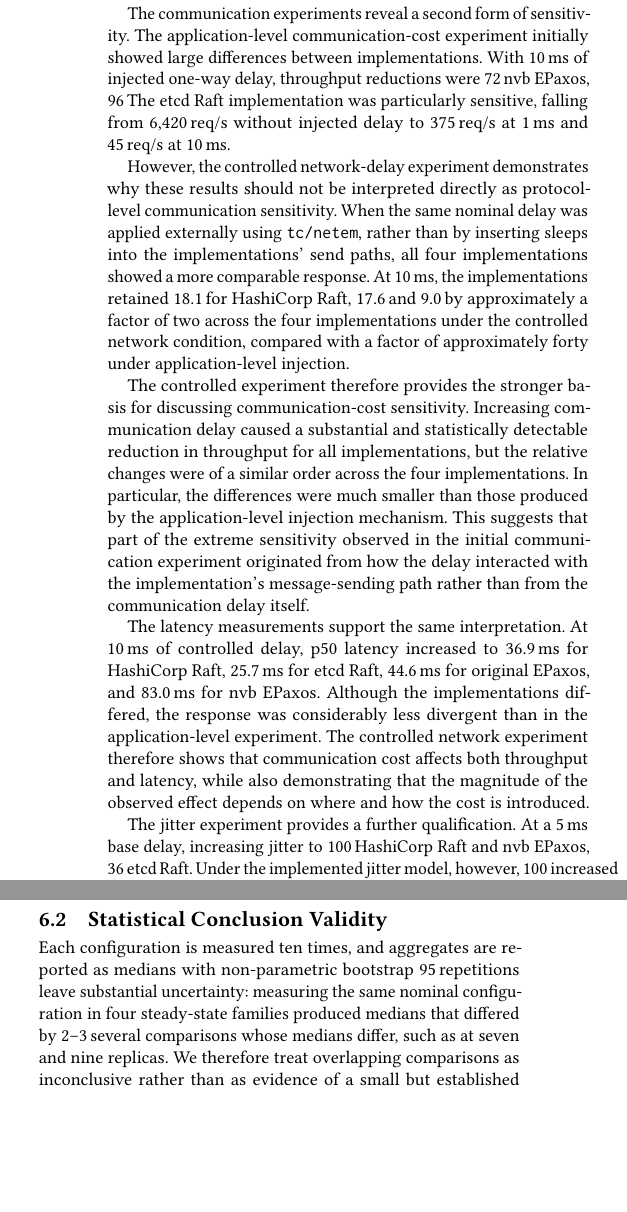
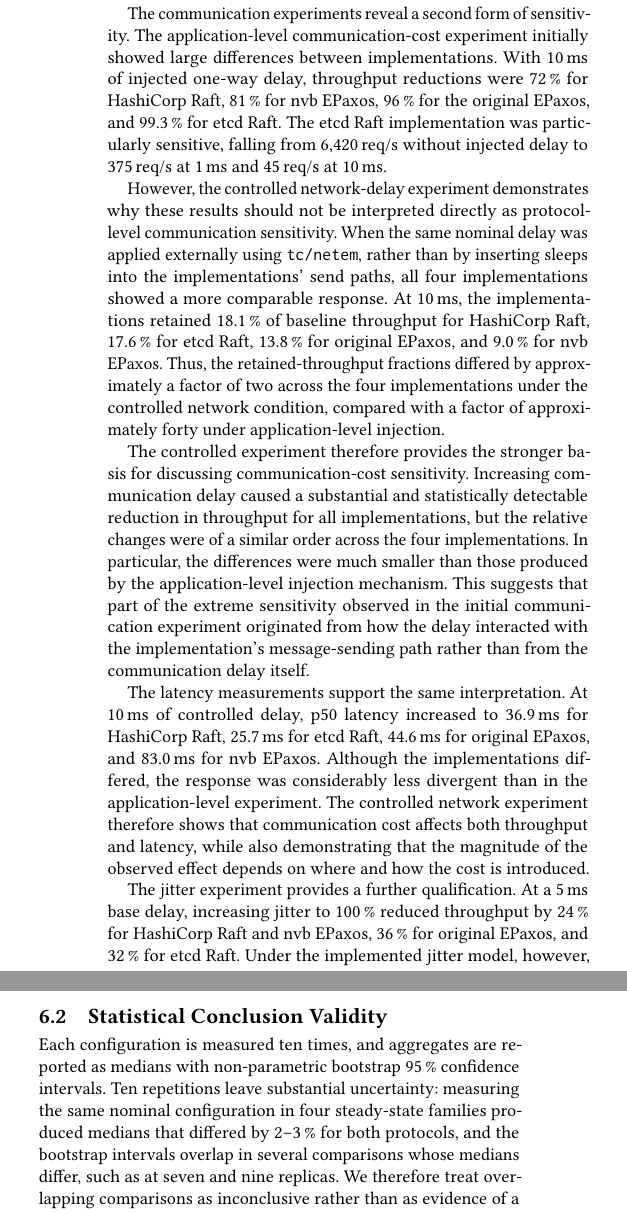
Before and after one commit to Sephy314/Leader-consensus-comparison, a LaTeX paper (paper/main.tex, which reads paper/sections/05-discussion.tex, paper/sections/06-threats-to-validity.tex): two parts of the columns of pages 14 and 16 of 17, joined at a grey line, cut so that both start at the same text, the shorter picture padded with empty space. Compiled offline with pdfLaTeX.

Commit message:
Restore the clauses that a thin space before a percent was deleting
'\,%' is a thin space followed by a comment character, so LaTeX discarded
everything after it on the source line. Fourteen lines were affected, in
section 5.2 (the application-level and controlled delay results, the jitter
result), 5.3 (the storage-mode retention fractions), 5.4 and 6.2 (the
cross-family spread): each was rendered with its tail missing, e.g.
'throughput reductions were 72' followed directly by the next line's text.
The values themselves were correct; only the printed sentences were damaged.

The previous commit's percent repair introduced this form while clearing the
earlier ',%' damage: it emitted a thin space but not the escaped percent, so
the comma was restored and the comment remained. The check used at the time
counted '\,%' as escaped, which is why it reported the sources clean.

Fixed by emitting '\,\%'. Verified against a minimal document, where
'72\,% for X' prints '72' and '72\,\% for X' prints '72 % for X', and in the
rebuilt paper, where each restored clause is now present in the extracted
text.

```diff
--- a/paper/sections/05-discussion.tex
+++ b/paper/sections/05-discussion.tex
@@ -105,8 +105,8 @@ is therefore treated as descriptive rather than causal.
 The communication experiments reveal a second form of sensitivity. The
 application-level communication-cost experiment initially showed large
 differences between implementations. With 10\,ms of injected one-way
-delay, throughput reductions were 72\,% for HashiCorp Raft, 81\,% for
-nvb EPaxos, 96\,% for the original EPaxos, and 99.3\,% for etcd Raft.
+delay, throughput reductions were 72\,\% for HashiCorp Raft, 81\,\% for
+nvb EPaxos, 96\,\% for the original EPaxos, and 99.3\,\% for etcd Raft.
 The etcd Raft implementation was particularly sensitive, falling from
 6{,}420\,req/s without injected delay to 375\,req/s at 1\,ms and
 45\,req/s at 10\,ms.
@@ -116,9 +116,9 @@ results should not be interpreted directly as protocol-level communication
 sensitivity. When the same nominal delay was applied externally using
 \texttt{tc/netem}, rather than by inserting sleeps into the implementations'
 send paths, all four implementations showed a more comparable response.
-At 10\,ms, the implementations retained 18.1\,% of baseline throughput
-for HashiCorp Raft, 17.6\,% for etcd Raft, 13.8\,% for original EPaxos,
-and 9.0\,% for nvb EPaxos. Thus, the retained-throughput fractions differed
+At 10\,ms, the implementations retained 18.1\,\% of baseline throughput
+for HashiCorp Raft, 17.6\,\% for etcd Raft, 13.8\,\% for original EPaxos,
+and 9.0\,\% for nvb EPaxos. Thus, the retained-throughput fractions differed
 by approximately a factor of two across the four implementations under the
 controlled network condition, compared with a factor of approximately forty
 under application-level injection.
@@ -145,9 +145,9 @@ magnitude of the observed effect depends on where and how the cost is
 introduced.
 
 The jitter experiment provides a further qualification. At a 5\,ms base
-delay, increasing jitter to 100\,% reduced throughput by 24\,% for
-HashiCorp Raft and nvb EPaxos, 36\,% for original EPaxos, and 32\,% for
-etcd Raft. Under the implemented jitter model, however, 100\,% jitter also
+delay, increasing jitter to 100\,\% reduced throughput by 24\,\% for
+HashiCorp Raft and nvb EPaxos, 36\,\% for original EPaxos, and 32\,\% for
+etcd Raft. Under the implemented jitter model, however, 100\,\% jitter also
 increased the mean injected delay from 5 to 7.5\,ms. Consequently, the
 experiment cannot isolate delay variance from the corresponding increase in
 mean communication cost. The observed effect is therefore evidence of
--- a/paper/sections/06-threats-to-validity.tex
+++ b/paper/sections/06-threats-to-validity.tex
@@ -99,10 +99,10 @@ ordering violation.
 \subsection{Statistical Conclusion Validity}
 
 Each configuration is measured ten times, and aggregates are reported as
-medians with non-parametric bootstrap 95\,% confidence intervals. Ten
+medians with non-parametric bootstrap 95\,\% confidence intervals. Ten
 repetitions leave substantial uncertainty: measuring the same nominal
 configuration in four steady-state families produced medians that differed
-by 2--3\,% for both protocols, and the bootstrap intervals overlap in
+by 2--3\,\% for both protocols, and the bootstrap intervals overlap in
 several comparisons whose medians differ, such as at seven and nine
 replicas. We therefore treat overlapping comparisons as inconclusive rather
 than as evidence of a small but established effect.
```
Also changed, not shown: paper/sections/05-discussion.tex (8 more changed lines).
